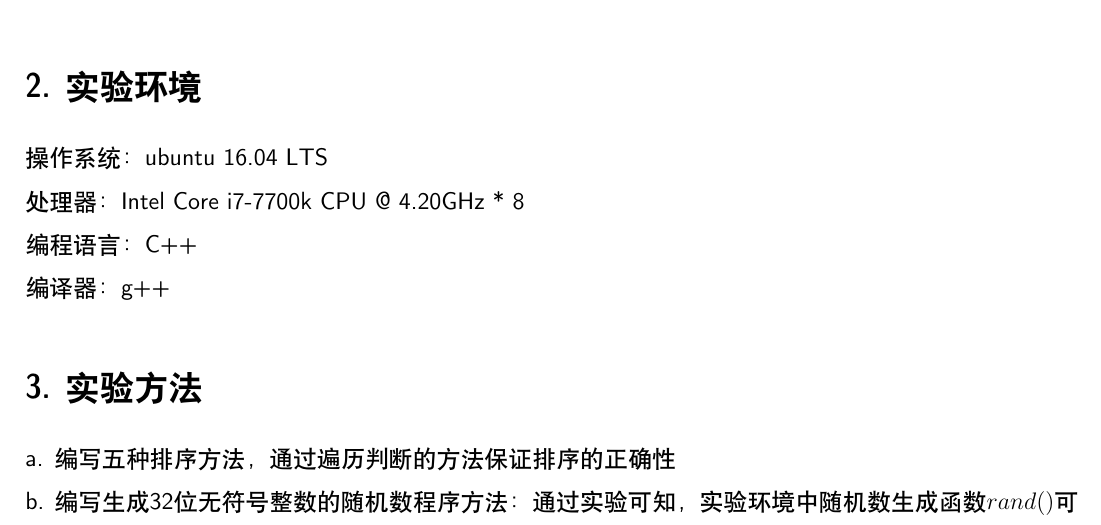
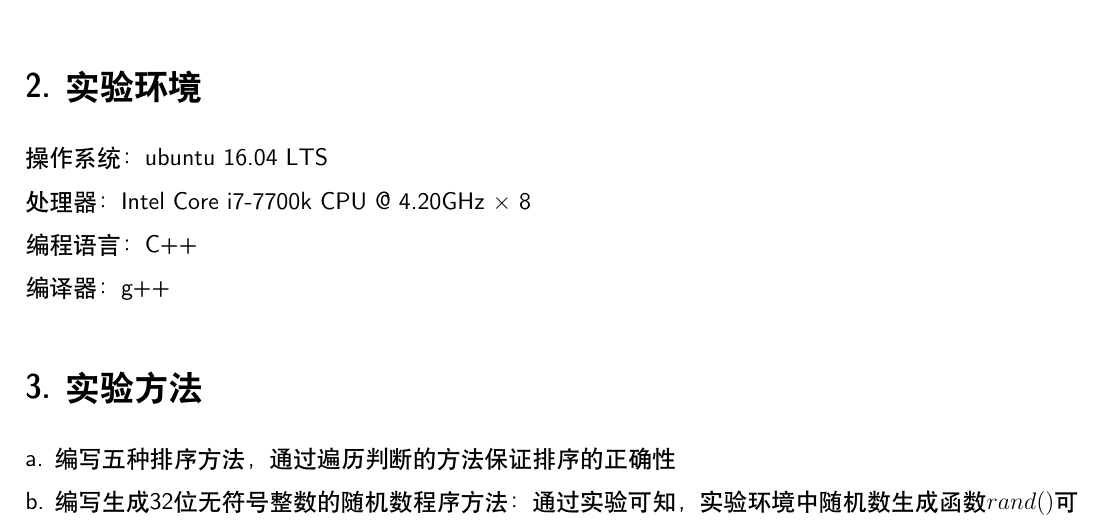
Before and after one commit to hongfz16/DA-A2, a LaTeX problem sheet (CLRS/Homework/HW3/latexSrc/SortReport/SortReport.tex): part of page 1 of 3, cut so that both start at the same text. Compiled offline with XeLaTeX; a missing font is replaced by an installed copy or a similar font.

Commit message:
modify docs fix some problems

```diff
--- a/CLRS/Homework/HW3/latexSrc/SortReport/SortReport.tex
+++ b/CLRS/Homework/HW3/latexSrc/SortReport/SortReport.tex
@@ -32,12 +32,12 @@
   d. 编写生成32位无符号整数随机数的程序
   \section*{2. 实验环境}
   操作系统：ubuntu 16.04 LTS\\
-  处理器：Intel Core i7-7700k CPU @ 4.20GHz * 8\\
+  处理器：Intel Core i7-7700k CPU @ 4.20GHz $\times$ 8\\
   编程语言：C++\\
   编译器：g++
   \section*{3. 实验方法}
   a. 编写五种排序方法，通过遍历判断的方法保证排序的正确性\\
-  b. 编写生成32位无符号整数的随机数程序方法：通过实验可知，实验环境中随机数生成函数$rand()$可以生成的最大数为$2^31-1$，将该数左移一位，并且用随机数生成函数生成的数模2（$rand()\%2$），来填充最低位，这样生成的32位无符号整数随机数在$0-2^32-1$的范围内是等概论的\\
+  b. 编写生成32位无符号整数的随机数程序方法：通过实验可知，实验环境中随机数生成函数$rand()$可以生成的最大数为$2^{31}-1$，将该数左移一位，并且用随机数生成函数生成的数模2（$rand()\%2$），来填充最低位，这样生成的32位无符号整数随机数在$0 \rightarrow 2^{32}-1$的范围内是等概率的\\
   c. 通过$ctime$的库函数$clock()$来实现计时功能
   \section*{4. 实验结果}
     \begin{table}[h!]
```
Also changed, not shown: CLRS/Homework/HW3/latexSrc/LISReport/LISReport.tex (+2 -2 lines), CLRS/Homework/HW3/latexSrc/LISReport/LISReport.pdf, CLRS/Homework/HW3/latexSrc/SortReport/SortReport.pdf, CLRS/Homework/HW3/latexSrc/SortReport/SortReport.tex (2 more changed lines).
